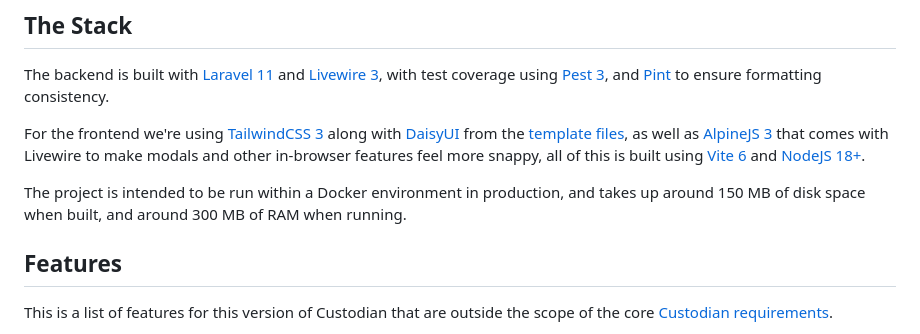
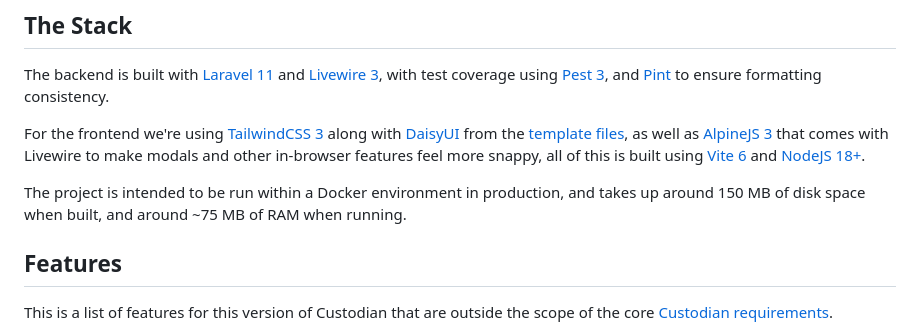
Before and after one commit to Senither/custodian, a Markdown page: php-laravel-livewire/README.md, the part around the change. Drawn GitHub-style.

Commit message:
Add real RAM usage value to PHP readme

```diff
--- a/php-laravel-livewire/README.md
+++ b/php-laravel-livewire/README.md
@@ -17,7 +17,7 @@ The backend is built with [Laravel 11](https://laravel.com/) and [Livewire 3](ht
 
 For the frontend we're using [TailwindCSS 3](https://tailwindcss.com/) along with [DaisyUI](https://daisyui.com/) from the [template files](/template/), as well as [AlpineJS 3](https://alpinejs.dev/) that comes with Livewire to make modals and other in-browser features feel more snappy, all of this is built using [Vite 6](https://vite.dev/) and [NodeJS 18+](https://nodejs.org/).
 
-The project is intended to be run within a Docker environment in production, and takes up around 150 MB of disk space when built, and around 300 MB of RAM when running.
+The project is intended to be run within a Docker environment in production, and takes up around 150 MB of disk space when built, and around ~75 MB of RAM when running.
 
 ## Features
 
```
